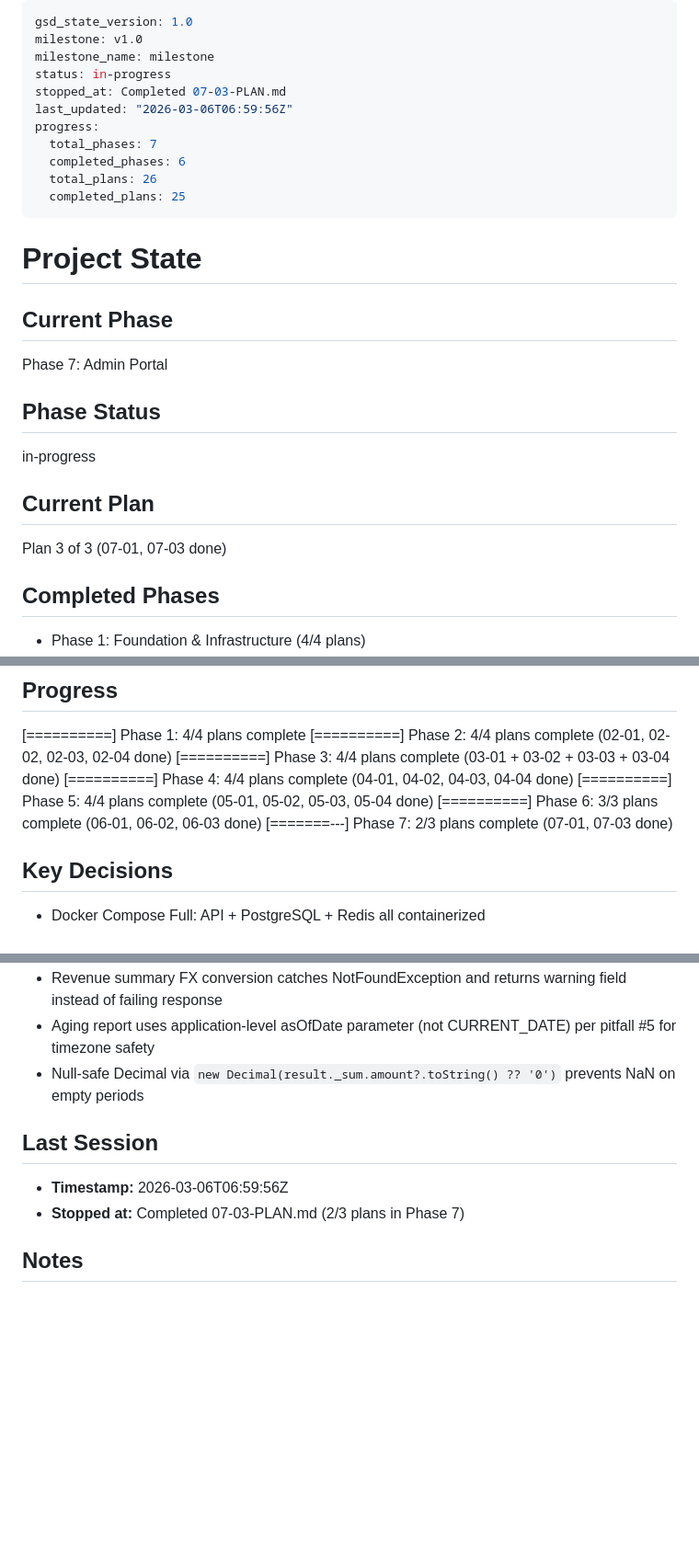
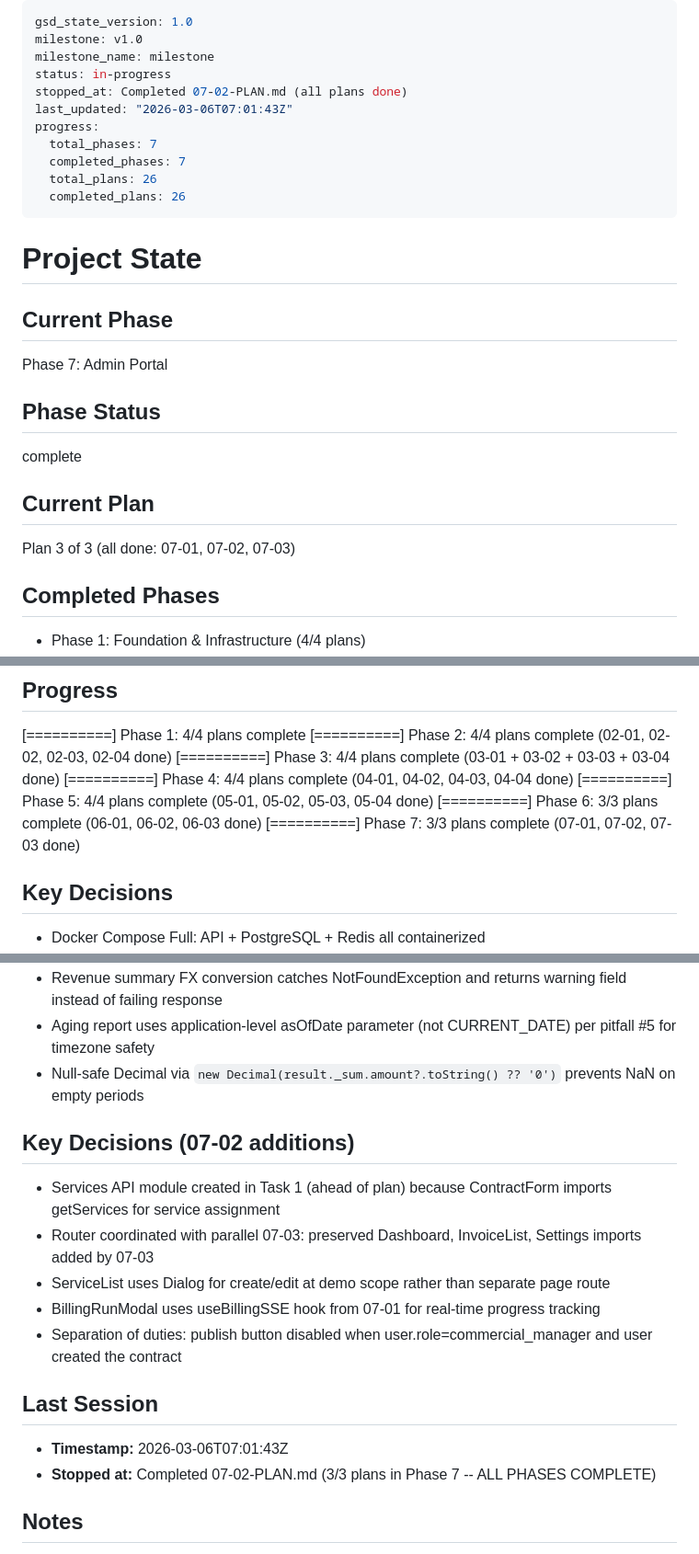
Before and after one commit to aslanmehmet306/cms-nonaero, a Markdown page: .planning/STATE.md, 3 parts joined by grey strips. Shown at 92% size. Drawn GitHub-style; blank space fills up the shorter version.

Commit message:
docs(07-02): complete admin feature pages plan -- contracts, tenants, formulas, billing
Co-Authored-By: Claude Opus 4.6 <noreply@anthropic.com>

```diff
--- a/.planning/STATE.md
+++ b/.planning/STATE.md
@@ -3,13 +3,13 @@ gsd_state_version: 1.0
 milestone: v1.0
 milestone_name: milestone
 status: in-progress
-stopped_at: Completed 07-03-PLAN.md
-last_updated: "2026-03-06T06:59:56Z"
+stopped_at: Completed 07-02-PLAN.md (all plans done)
+last_updated: "2026-03-06T07:01:43Z"
 progress:
   total_phases: 7
-  completed_phases: 6
+  completed_phases: 7
   total_plans: 26
-  completed_plans: 25
+  completed_plans: 26
 ---
 
 # Project State
@@ -20,11 +20,11 @@ Phase 7: Admin Portal
 
 ## Phase Status
 
-in-progress
+complete
 
 ## Current Plan
 
-Plan 3 of 3 (07-01, 07-03 done)
+Plan 3 of 3 (all done: 07-01, 07-02, 07-03)
 
 ## Completed Phases
 
@@ -51,7 +51,7 @@ Plan 3 of 3 (07-01, 07-03 done)
 [==========] Phase 4: 4/4 plans complete (04-01, 04-02, 04-03, 04-04 done)
 [==========] Phase 5: 4/4 plans complete (05-01, 05-02, 05-03, 05-04 done)
 [==========] Phase 6: 3/3 plans complete (06-01, 06-02, 06-03 done)
-[=======---] Phase 7: 2/3 plans complete (07-01, 07-03 done)
+[==========] Phase 7: 3/3 plans complete (07-01, 07-02, 07-03 done)
 
 ## Key Decisions
 
@@ -253,10 +255,18 @@ Plan 3 of 3 (07-01, 07-03 done)
 - Aging report uses application-level asOfDate parameter (not CURRENT_DATE) per pitfall #5 for timezone safety
 - Null-safe Decimal via `new Decimal(result._sum.amount?.toString() ?? '0')` prevents NaN on empty periods
 
+## Key Decisions (07-02 additions)
+
+- Services API module created in Task 1 (ahead of plan) because ContractForm imports getServices for service assignment
+- Router coordinated with parallel 07-03: preserved Dashboard, InvoiceList, Settings imports added by 07-03
+- ServiceList uses Dialog for create/edit at demo scope rather than separate page route
+- BillingRunModal uses useBillingSSE hook from 07-01 for real-time progress tracking
+- Separation of duties: publish button disabled when user.role=commercial_manager and user created the contract
+
 ## Last Session
 
-- **Timestamp:** 2026-03-06T06:59:56Z
-- **Stopped at:** Completed 07-03-PLAN.md (2/3 plans in Phase 7)
+- **Timestamp:** 2026-03-06T07:01:43Z
+- **Stopped at:** Completed 07-02-PLAN.md (3/3 plans in Phase 7 -- ALL PHASES COMPLETE)
 
 ## Notes
 
```
Also changed, not shown: other parts of .planning/STATE.md (+2 -0 lines), 1 other file.
